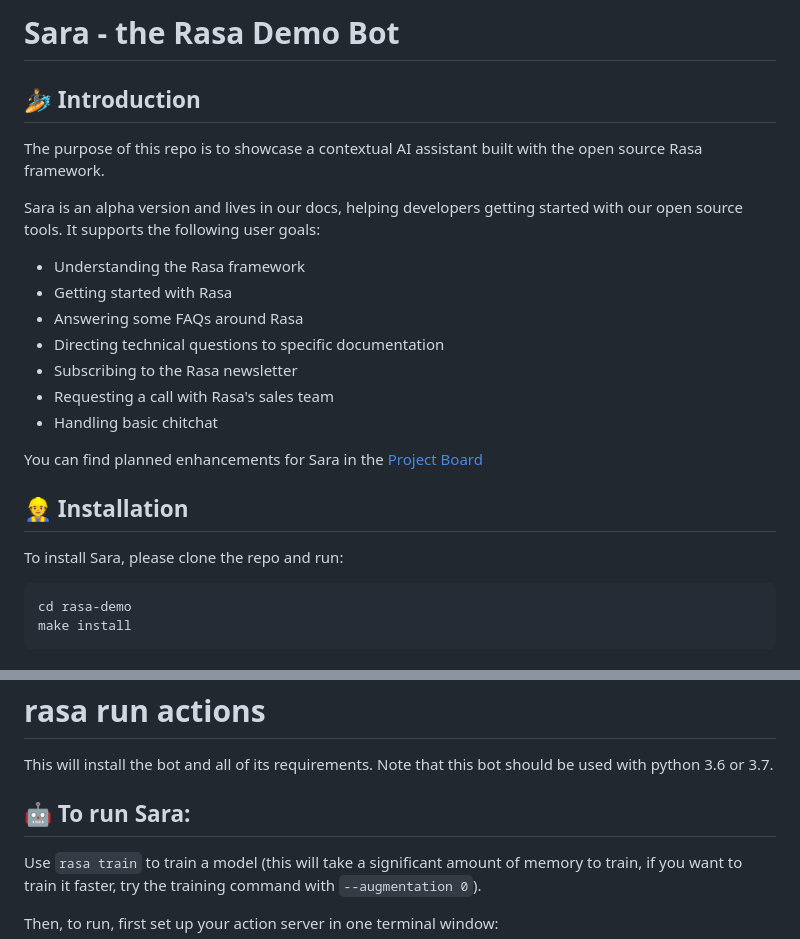
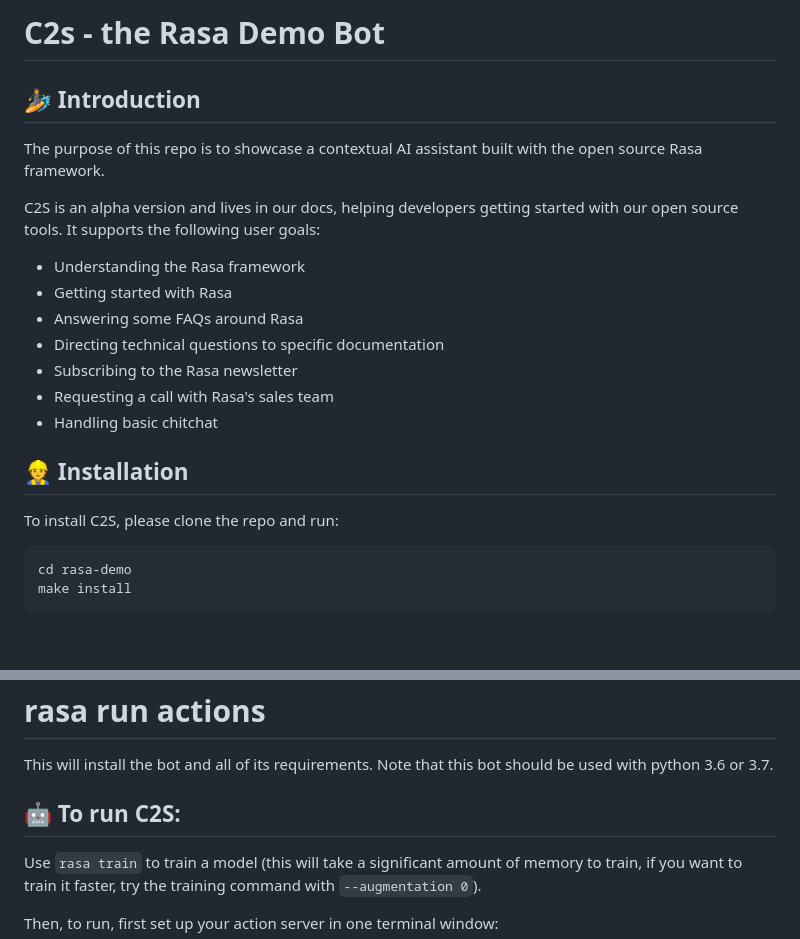
Before and after one commit to Amine5588/AI-Assistant-C2S-project-, a Markdown page: README.md, 2 parts joined by grey strips. GitHub-like rendering; blank space fills up the shorter version.

````diff
--- a/README.md
+++ b/README.md
@@ -1,10 +1,10 @@
-# Sara - the Rasa Demo Bot
+# C2s - the Rasa Demo Bot
 
 
 ## :surfer: Introduction
 The purpose of this repo is to showcase a contextual AI assistant built with the open source Rasa framework.
 
-Sara is an alpha version and lives in our docs,
+C2S is an alpha version and lives in our docs,
 helping developers getting started with our open source tools. It supports the following user goals:
 
 - Understanding the Rasa framework
@@ -15,12 +15,11 @@ helping developers getting started with our open source tools. It supports the f
 - Requesting a call with Rasa's sales team
 - Handling basic chitchat
 
-You can find planned enhancements for Sara in the
-[Project Board](https://github.com/RasaHQ/rasa-demo/projects/1)
+
 
 ## 👷‍ Installation
 
-To install Sara, please clone the repo and run:
+To install C2S, please clone the repo and run:
 
 ```sh
 cd rasa-demo
@@ -35,7 +34,7 @@ This will install the bot and all of its requirements.
 Note that this bot should be used with python 3.6 or 3.7.
 
 
-## 🤖 To run Sara:
+## 🤖 To run C2S:
 
 Use `rasa train` to train a model (this will take a significant amount of memory to train,
 if you want to train it faster, try the training command with
````
